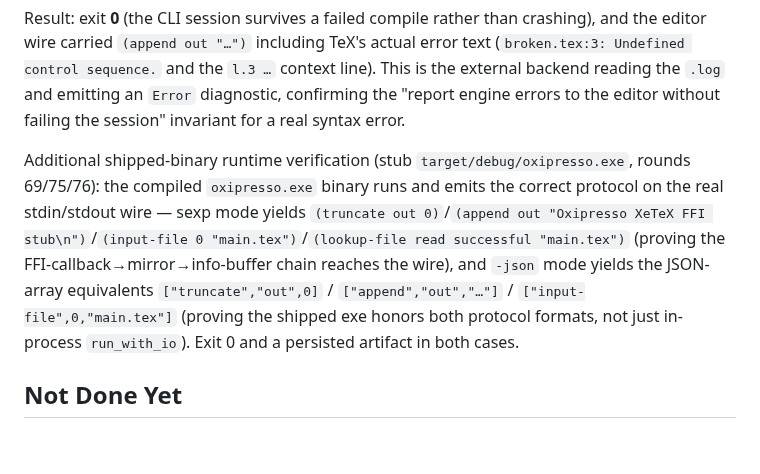
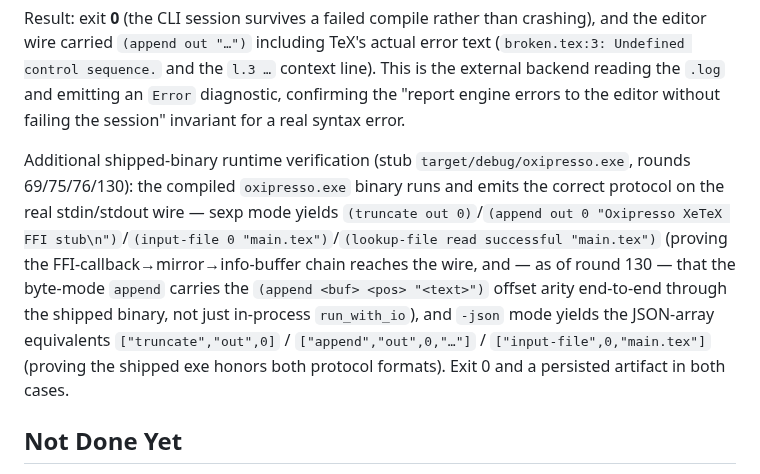
Before and after one commit to EliorFoy/oxipresso, a Markdown page: AGENTS.md, the part around the change. GitHub-like rendering; blank space fills up the shorter version.

Commit message:
Verified(r130): rebuilt shipped stub oxipresso.exe and confirmed on the REAL stdout wire it now emits (append out 0 "...") -- proves the round-126 append-pos arity fix reaches the actual binary/integration boundary, not just in-process run_with_io; truncate/input-file/lookup-file also correct. Updated the shipped-binary runtime note; no code change

```diff
--- a/AGENTS.md
+++ b/AGENTS.md
@@ -358,7 +358,7 @@ cargo run -q -p oxipresso-cli --bin oxipresso -- -test-initialize <temp>\broken.
 
 Result: exit **0** (the CLI session survives a failed compile rather than crashing), and the editor wire carried `(append out "…")` including TeX's actual error text (`broken.tex:3: Undefined control sequence.` and the `l.3 …` context line). This is the external backend reading the `.log` and emitting an `Error` diagnostic, confirming the "report engine errors to the editor without failing the session" invariant for a real syntax error.
 
-Additional shipped-binary runtime verification (stub `target/debug/oxipresso.exe`, rounds 69/75/76): the compiled `oxipresso.exe` binary runs and emits the correct protocol on the real stdin/stdout wire — sexp mode yields `(truncate out 0)`/`(append out "Oxipresso XeTeX FFI stub\n")`/`(input-file 0 "main.tex")`/`(lookup-file read successful "main.tex")` (proving the FFI-callback→mirror→info-buffer chain reaches the wire), and `-json` mode yields the JSON-array equivalents `["truncate","out",0]` / `["append","out","…"]` / `["input-file",0,"main.tex"]` (proving the shipped exe honors both protocol formats, not just in-process `run_with_io`). Exit 0 and a persisted artifact in both cases.
+Additional shipped-binary runtime verification (stub `target/debug/oxipresso.exe`, rounds 69/75/76/130): the compiled `oxipresso.exe` binary runs and emits the correct protocol on the real stdin/stdout wire — sexp mode yields `(truncate out 0)`/`(append out 0 "Oxipresso XeTeX FFI stub\n")`/`(input-file 0 "main.tex")`/`(lookup-file read successful "main.tex")` (proving the FFI-callback→mirror→info-buffer chain reaches the wire, and — as of round 130 — that the byte-mode `append` carries the `(append <buf> <pos> "<text>")` offset arity end-to-end through the shipped binary, not just in-process `run_with_io`), and `-json` mode yields the JSON-array equivalents `["truncate","out",0]` / `["append","out",0,"…"]` / `["input-file",0,"main.tex"]` (proving the shipped exe honors both protocol formats). Exit 0 and a persisted artifact in both cases.
 
 ## Not Done Yet
 
```
